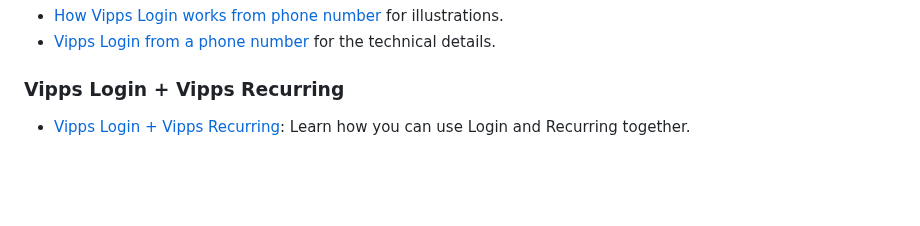
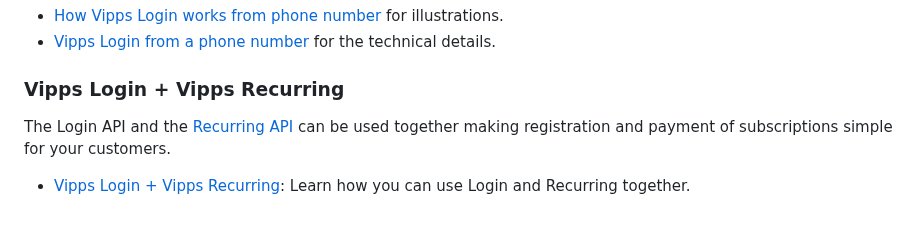
Before and after one commit to vippsas/vipps-login-api, a Markdown page: api-guide/overview.md, the part around the change. Drawn GitHub-style; blank space fills up the shorter version.

Commit message:
Add a little info about recurring (this should probably not be it's own section but moved up to login in browser)

```diff
--- a/api-guide/overview.md
+++ b/api-guide/overview.md
@@ -134,4 +134,7 @@ See:
 
 ### Vipps Login + Vipps Recurring
 
+The Login API and the [Recurring API](https://vippsas.github.io/vipps-developer-docs/docs/APIs/recurring-api)
+can be used together making registration and payment of subscriptions simple for your customers.
+
 * [Vipps Login + Vipps Recurring](../how-it-works/vipps-login-recurring-howitworks.md): Learn how you can use Login and Recurring together.
```
